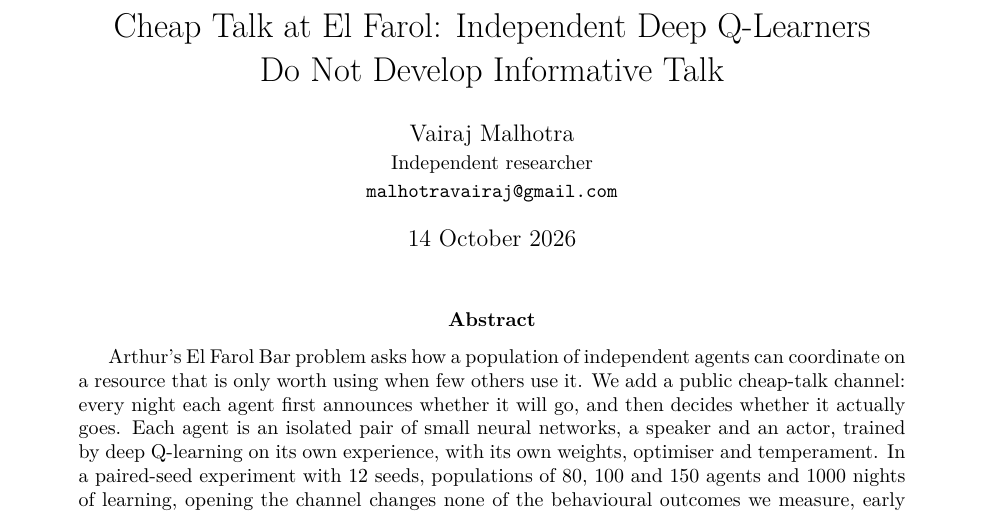
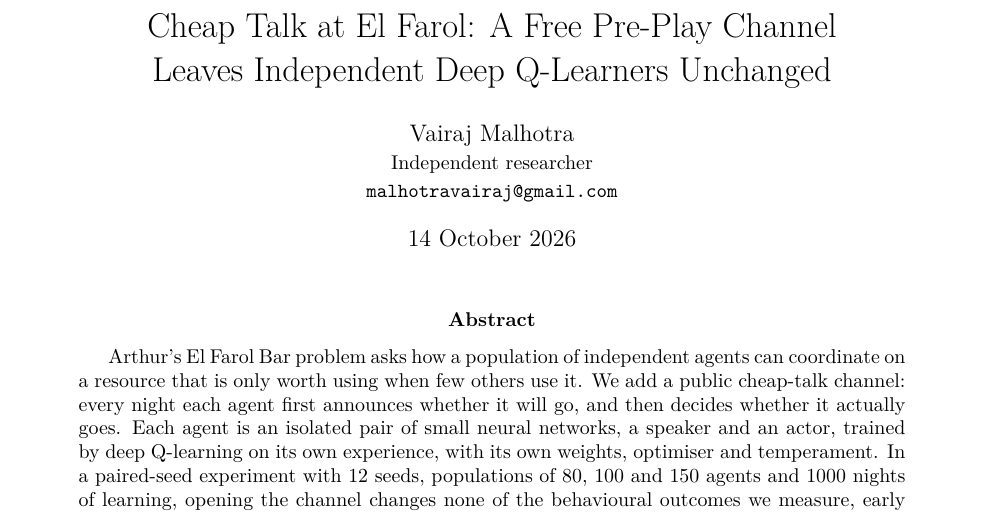
Before and after one commit to FABASTIC/ElFarolProblem, a LaTeX paper (paper/main.tex): part of page 1 of 13, cut so that both start at the same text. Compiled offline with pdfLaTeX.

Commit message:
paper: retitle to "A Free Pre-Play Channel Leaves Independent Deep Q-Learners Unchanged"
Use the title chosen from the three candidates in main.tex, both
READMEs, CITATION.cff and paper/LICENSE.

Co-Authored-By: Claude Opus 5.5 <noreply@anthropic.com>

```diff
--- a/paper/main.tex
+++ b/paper/main.tex
@@ -18,7 +18,7 @@
 
 \input{results}
 
-\title{Cheap Talk at El Farol: Independent Deep Q-Learners\\Do Not Develop Informative Talk}
+\title{Cheap Talk at El Farol: A Free Pre-Play Channel\\Leaves Independent Deep Q-Learners Unchanged}
 \author{Vairaj Malhotra\\\small Independent researcher\\\small\texttt{malhotravairaj@gmail.com}}
 \date{14 October 2026}
 
```
Also changed, not shown: README.md, paper/README.md, 2 other files.
